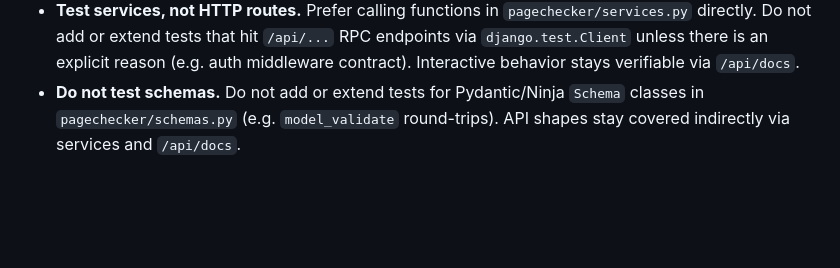
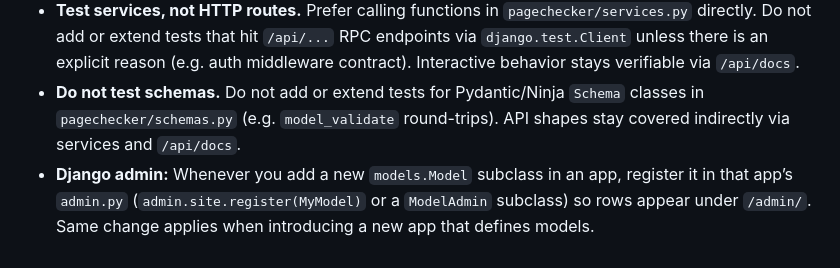
Before and after one commit to shelojara/hs-backend, a Markdown page: AGENTS.md, the part around the change. Drawn GitHub-style; blank space fills up the shorter version.

Commit message:
docs(AGENTS): require registering new models in Django admin
Co-authored-by: Marcelo Jara <marcelo.jara.alm@gmail.com>

```diff
--- a/AGENTS.md
+++ b/AGENTS.md
@@ -30,3 +30,4 @@ This document focuses on the **Page Checker** app: a Django Ninja API that monit
 - When you change or add logic in `pagechecker/services.py`, add or extend **pytest** coverage in `pagechecker/tests/` (pytest-django; use `@pytest.mark.django_db` when the database is involved). Run `uv run pytest pagechecker/` together with `uv run ruff check .`. Prefer **app-scoped** test runs (`uv run pytest <app>/` or `uv run pytest path/to/test_file.py`) instead of `uv run pytest` for the whole repo—faster feedback. Use the full tree only when a change touches shared layers and you need cross-app confidence.
 - **Test services, not HTTP routes.** Prefer calling functions in `pagechecker/services.py` directly. Do not add or extend tests that hit `/api/...` RPC endpoints via `django.test.Client` unless there is an explicit reason (e.g. auth middleware contract). Interactive behavior stays verifiable via `/api/docs`.
 - **Do not test schemas.** Do not add or extend tests for Pydantic/Ninja `Schema` classes in `pagechecker/schemas.py` (e.g. `model_validate` round-trips). API shapes stay covered indirectly via services and `/api/docs`.
+- **Django admin:** Whenever you add a new `models.Model` subclass in an app, register it in that app’s `admin.py` (`admin.site.register(MyModel)` or a `ModelAdmin` subclass) so rows appear under `/admin/`. Same change applies when introducing a new app that defines models.
```
